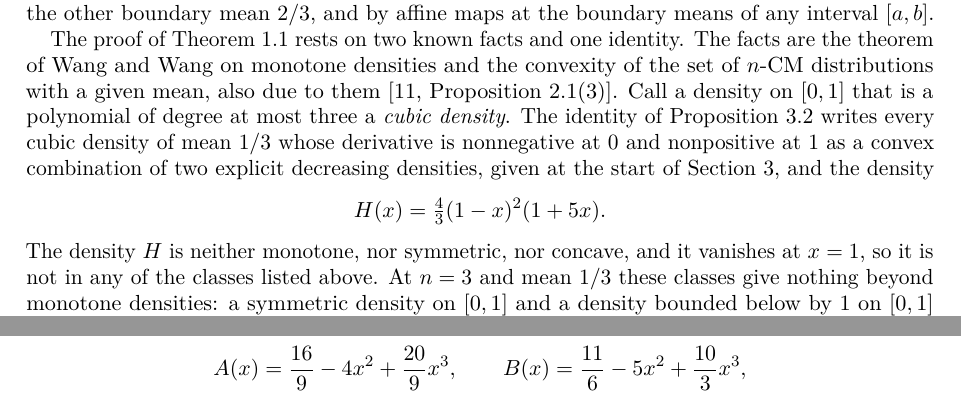
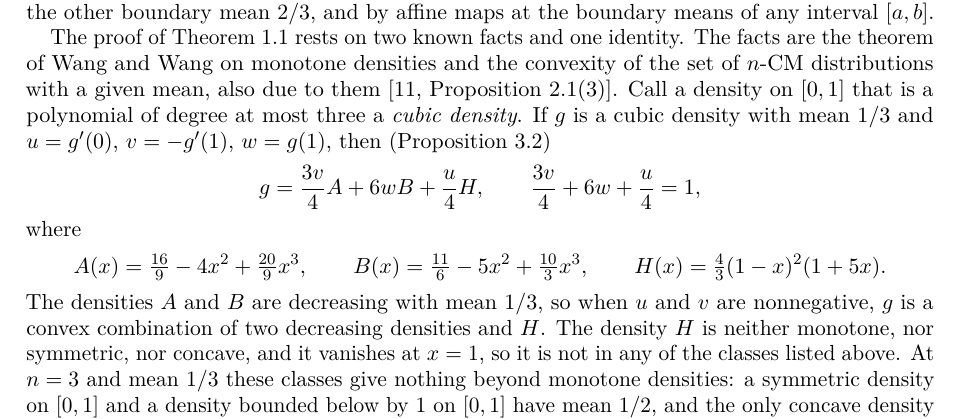
Before and after one commit to yspennstate/unimodal-cubic-complete-mixability, a LaTeX paper (paper/main.tex): two parts of pages 2 and 3 of 8 before the commit and part of page 2 of 8 after it, the two joined at a grey line, cut so that both start at the same text. Compiled offline with pdfLaTeX.

Commit message:
Show the decomposition in the introduction

```diff
--- a/paper/main.tex
+++ b/paper/main.tex
@@ -114,15 +114,21 @@ The proof of Theorem~\ref{thm:main} rests on two known facts and one
 identity. The facts are the theorem of Wang and Wang on monotone densities
 and the convexity of the set of $n$-CM distributions with a given mean,
 also due to them~\cite[Proposition~2.1(3)]{WW11}. Call a density on $[0,1]$
-that is a polynomial of degree at most three a \emph{cubic density}. The
-identity of Proposition~\ref{prop:decomp} writes every cubic density of mean
-$1/3$ whose derivative is nonnegative at $0$ and nonpositive at $1$ as a
-convex combination of two explicit decreasing densities, given at the start
-of Section~\ref{sec:proof}, and the density
+that is a polynomial of degree at most three a \emph{cubic density}. If $g$
+is a cubic density with mean $1/3$ and $u=g'(0)$, $v=-g'(1)$, $w=g(1)$, then
+(Proposition~\ref{prop:decomp})
 \[
+g=\frac{3v}4A+6wB+\frac u4H,\qquad\frac{3v}4+6w+\frac u4=1,
+\]
+where
+\[
+A(x)=\tfrac{16}9-4x^2+\tfrac{20}9x^3,\qquad
+B(x)=\tfrac{11}6-5x^2+\tfrac{10}3x^3,\qquad
 H(x)=\tfrac43(1-x)^2(1+5x).
 \]
-The density $H$ is neither monotone, nor symmetric, nor concave, and it
+The densities $A$ and $B$ are decreasing with mean $1/3$, so when $u$ and
+$v$ are nonnegative, $g$ is a convex combination of two decreasing densities
+and $H$. The density $H$ is neither monotone, nor symmetric, nor concave, and it
 vanishes at $x=1$, so it is not in any of the classes listed above. At $n=3$
 and mean $1/3$ these classes give nothing beyond monotone densities: a
 symmetric density on $[0,1]$ and a density bounded below by $1$ on $[0,1]$
@@ -193,12 +199,7 @@ Set
 u=g'(0)=-2-c-\frac{9d}{10},\qquad v=-g'(1)=2-c-\frac{21d}{10},\qquad
 w=g(1)=\frac c6+\frac{3d}{10}.
 \end{equation}
-Consider the polynomials
-\[
-A(x)=\frac{16}9-4x^2+\frac{20}9x^3,\qquad
-B(x)=\frac{11}6-5x^2+\frac{10}3x^3,
-\]
-and the density $H$ of the introduction. Each of $A$, $B$ and $H$ has
+Consider the polynomials $A$, $B$ and $H$ of the introduction. Each of $A$, $B$ and $H$ has
 integral $1$ and mean $1/3$. Their derivatives are
 \[
 A'(x)=-\tfrac43x(6-5x),\qquad B'(x)=-10x(1-x),\qquad
```
Also changed, not shown: paper/main.pdf.
